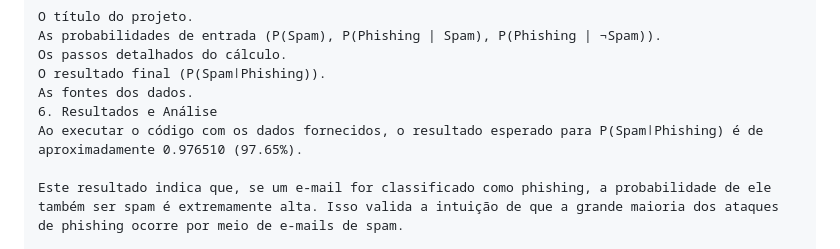
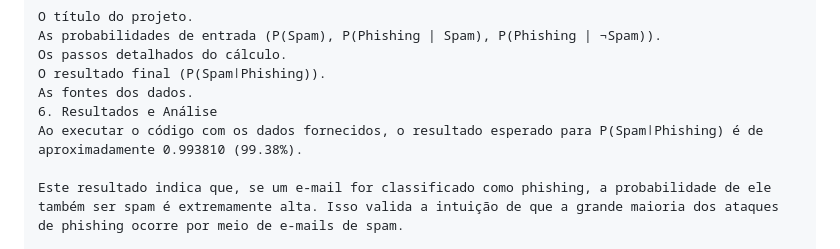
Before and after one commit to Andre-peixoto-lopes/p2_IA, a Markdown page: README.md, the part around one of its changes. Rendered like a GitHub page.

```diff
--- a/README.md
+++ b/README.md
@@ -201,7 +202,7 @@ Os passos detalhados do cálculo.
 O resultado final (P(Spam∣Phishing)).
 As fontes dos dados.
 6. Resultados e Análise
-Ao executar o código com os dados fornecidos, o resultado esperado para P(Spam∣Phishing) é de aproximadamente 0.976510 (97.65%).
+Ao executar o código com os dados fornecidos, o resultado esperado para P(Spam∣Phishing) é de aproximadamente 0.993810 (99.38%).
 
 Este resultado indica que, se um e-mail for classificado como phishing, a probabilidade de ele também ser spam é extremamente alta. Isso valida a intuição de que a grande maioria dos ataques de phishing ocorre por meio de e-mails de spam.
 
```
Also changed, not shown: other parts of README.md (+1 -0 lines).
